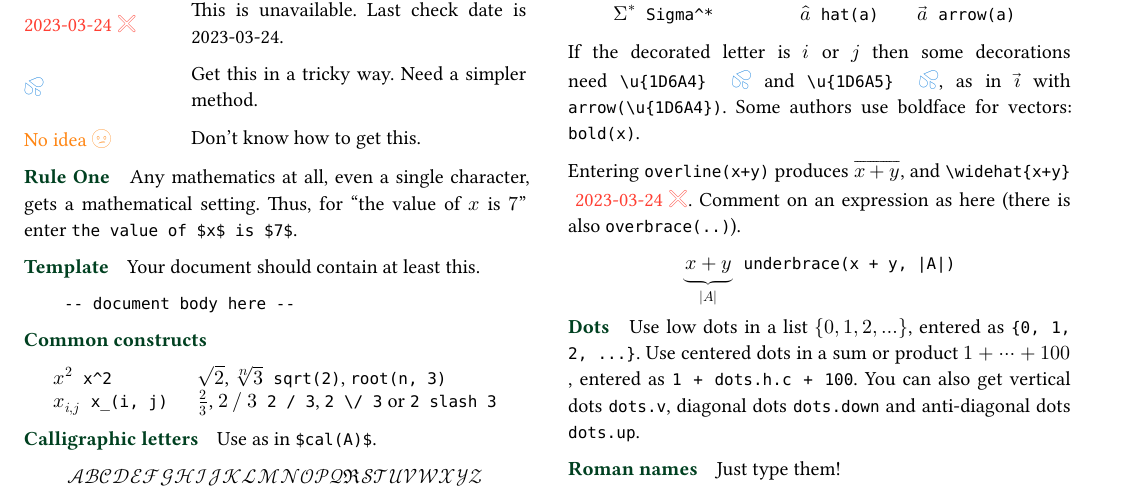
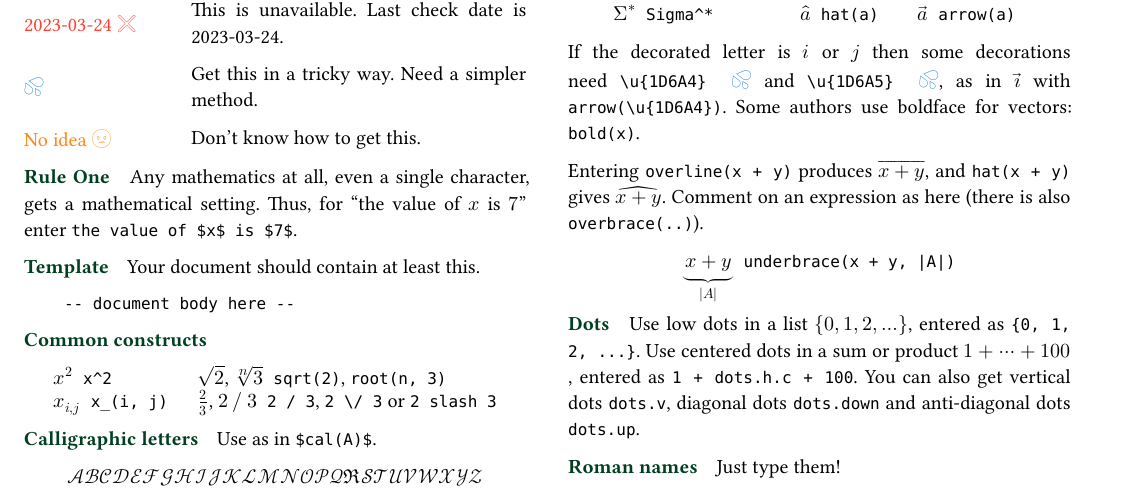
Before and after one commit to johanvx/typst-undergradmath, a Typst document (undergradmath.typ): part of page 1 of 2, cut so that both start at the same text. The pictures show the PDF file undergradmath.pdf that the author committed with the source.

Commit message:
feat: add widehat example

```diff
--- a/undergradmath.typ
+++ b/undergradmath.typ
@@ -205,7 +205,7 @@ Get the set complement $A^(sans(c))$ with `A^(sans(c))` (or $A^(complement)$ wit
 If the decorated letter is $i$ or $j$ then some decorations need `\u{1D6A4}` @tricky and `\u{1D6A5}` @tricky, as in $arrow(\u{1D6A4})$ with `arrow(\u{1D6A4})`.
 Some authors use boldface for vectors: `bold(x)`.
 
-Entering `overline(x+y)` produces $overline(x+y)$, and `\widehat{x+y}` @unavailable.
+Entering `overline(x + y)` produces $overline(x + y)$, and `hat(x + y)` gives $hat(x + y)$.
 Comment on an expression as here (there is also `overbrace(..)`).
 
 #align(center, cell(
```
Also changed, not shown: README.md, undergradmath.pdf.
